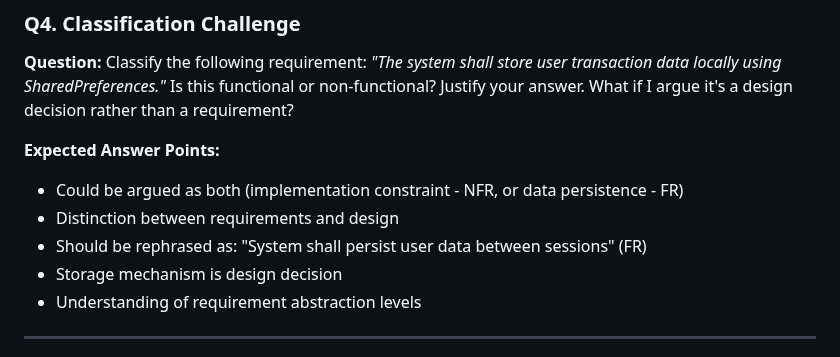
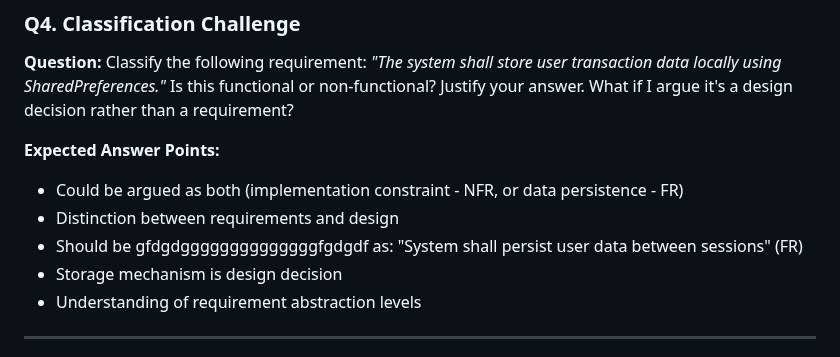
Before and after one commit to Ayaad72/FinTrack, a Markdown page: SRE_Defense_Questions.md, the part around the change. GitHub-like rendering.

```diff
--- a/SRE_Defense_Questions.md
+++ b/SRE_Defense_Questions.md
@@ -47,7 +47,7 @@
 **Expected Answer Points:**
 - Could be argued as both (implementation constraint - NFR, or data persistence - FR)
 - Distinction between requirements and design
-- Should be rephrased as: "System shall persist user data between sessions" (FR)
+- Should be gfdgdggggggggggggggfgdgdf as: "System shall persist user data between sessions" (FR)
 - Storage mechanism is design decision
 - Understanding of requirement abstraction levels
 
```
